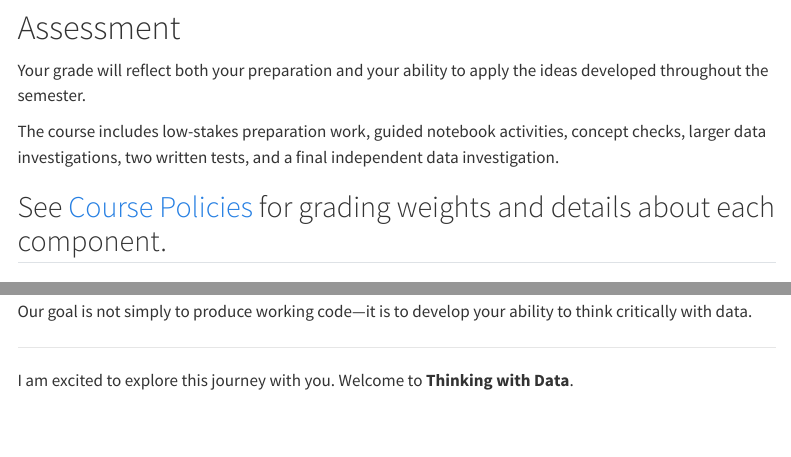
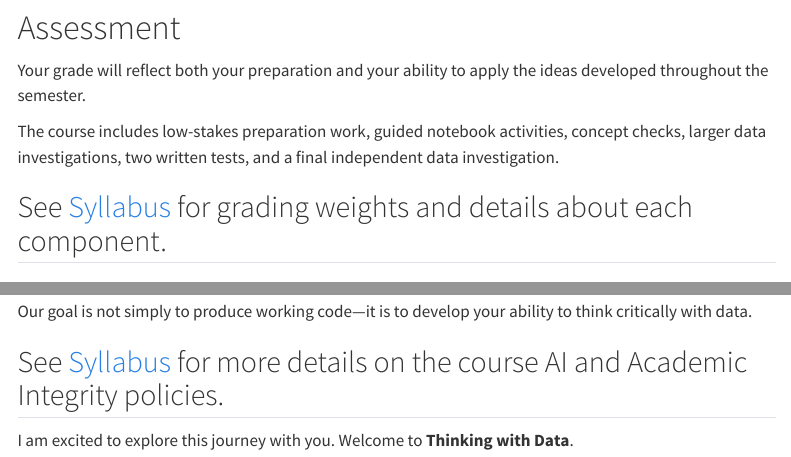
Before and after one commit to rfinn/thinking-with-data, a Quarto document (start_here.qmd): the page in a window 1100 px wide, from 2350 px down, and a second part further down, joined at a grey line. Rendered offline with R 4.5, knitr and Pandoc in place of Quarto, with nearby package versions; menus at the side of the page are left out.

```diff
--- a/start_here.qmd
+++ b/start_here.qmd
@@ -104,7 +104,7 @@
 
 The course includes low-stakes preparation work, guided notebook activities, concept checks, larger data investigations, two written tests, and a final independent data investigation.
 
-See [Course Policies](course_policies.qmd) for grading weights and details about each component.
+See [Syllabus](syllabus.qmd) for grading weights and details about each component.
 ---
 
 # Working with AI
@@ -117,6 +117,7 @@
 
 Our goal is not simply to produce working code—it is to develop your ability to think critically with data.
 
+See [Syllabus](syllabus.qmd) for more details on the course AI and Academic Integrity policies.
 ---
 
 I am excited to explore this journey with you. Welcome to **Thinking with Data**.
```
